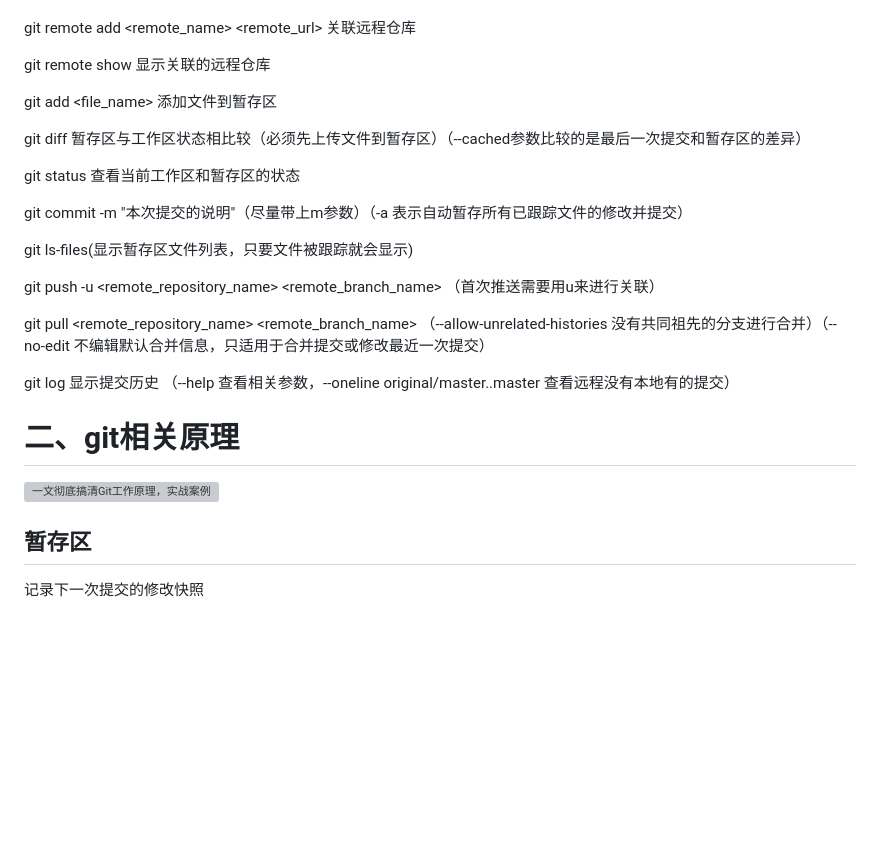
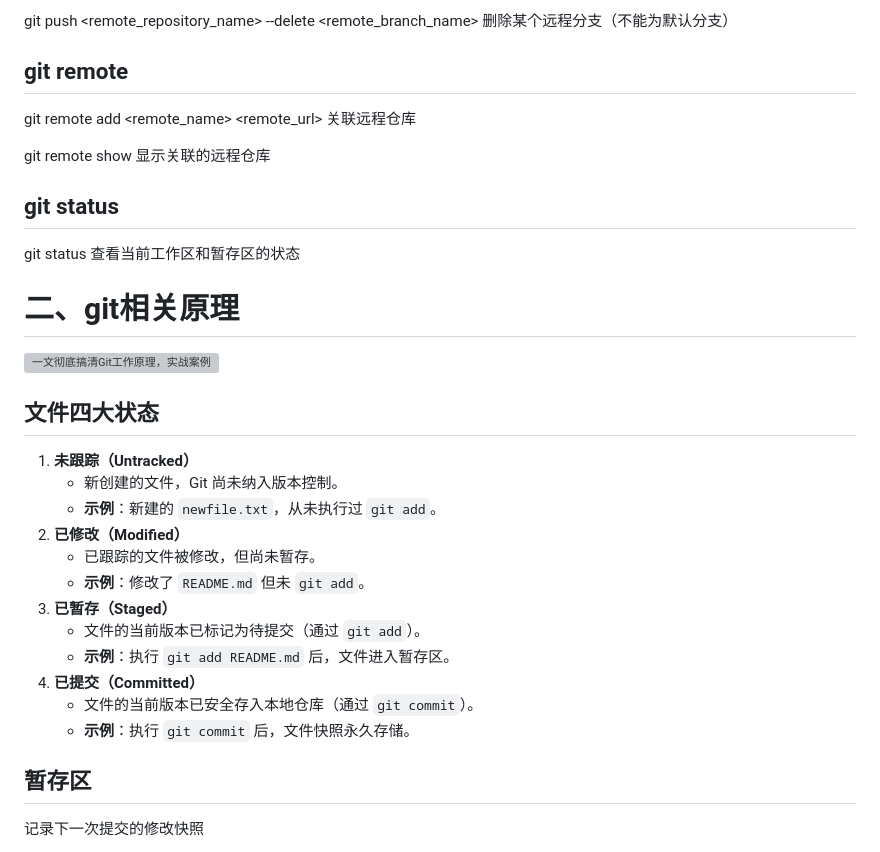
Before and after one commit to whn2022/Tool_Usage, a Markdown page: git使用.md, the part around one of its changes. GitHub-like rendering; blank space fills up the shorter version; grey boxes are pictures that could not be loaded.

```diff
--- a/git使用.md
+++ b/git使用.md
@@ -4,27 +80,35 @@ git init 在当前文件夹创建.git文件，用以关联远程仓库
+git push <remote_repository_name> --delete <remote_branch_name>  删除某个远程分支（不能为默认分支）
+
+## git remote
 
 git remote add <remote_name> <remote_url> 关联远程仓库
 
 git remote show 显示关联的远程仓库
 
-git add <file_name> 添加文件到暂存区
-
-git diff 暂存区与工作区状态相比较（必须先上传文件到暂存区）（--cached参数比较的是最后一次提交和暂存区的差异）
+## git status
 
 git status 查看当前工作区和暂存区的状态
 
-git commit -m "本次提交的说明"（尽量带上m参数）（-a 表示自动暂存所有已跟踪文件的修改并提交）
 
-git ls-files(显示暂存区文件列表，只要文件被跟踪就会显示)
-
-git push -u <remote_repository_name> <remote_branch_name> （首次推送需要用u来进行关联）
-
-git pull <remote_repository_name> <remote_branch_name> （--allow-unrelated-histories 没有共同祖先的分支进行合并）（--no-edit  不编辑默认合并信息，只适用于合并提交或修改最近一次提交）
-
-git log 显示提交历史 （--help 查看相关参数，--oneline original/master..master 查看远程没有本地有的提交）
 
 # 二、git相关原理
 
 ![一文彻底搞清Git工作原理，实战案例](https://picx.zhimg.com/70/v2-992c7beb294c449a3b0fde75d05fbb09_1440w.image?source=172ae18b&biz_tag=Post)
+
+## 文件四大状态
+
+1. **未跟踪（Untracked）**
+   - 新创建的文件，Git 尚未纳入版本控制。
+   - **示例**：新建的 `newfile.txt`，从未执行过 `git add`。
+2. **已修改（Modified）**
+   - 已跟踪的文件被修改，但尚未暂存。
+   - **示例**：修改了 `README.md` 但未 `git add`。
+3. **已暂存（Staged）**
+   - 文件的当前版本已标记为待提交（通过 `git add`）。
+   - **示例**：执行 `git add README.md` 后，文件进入暂存区。
+4. **已提交（Committed）**
+   - 文件的当前版本已安全存入本地仓库（通过 `git commit`）。
+   - **示例**：执行 `git commit` 后，文件快照永久存储。
 
 ## 暂存区
 
```
Also changed, not shown: other parts of git使用.md (+76 -0 lines).
